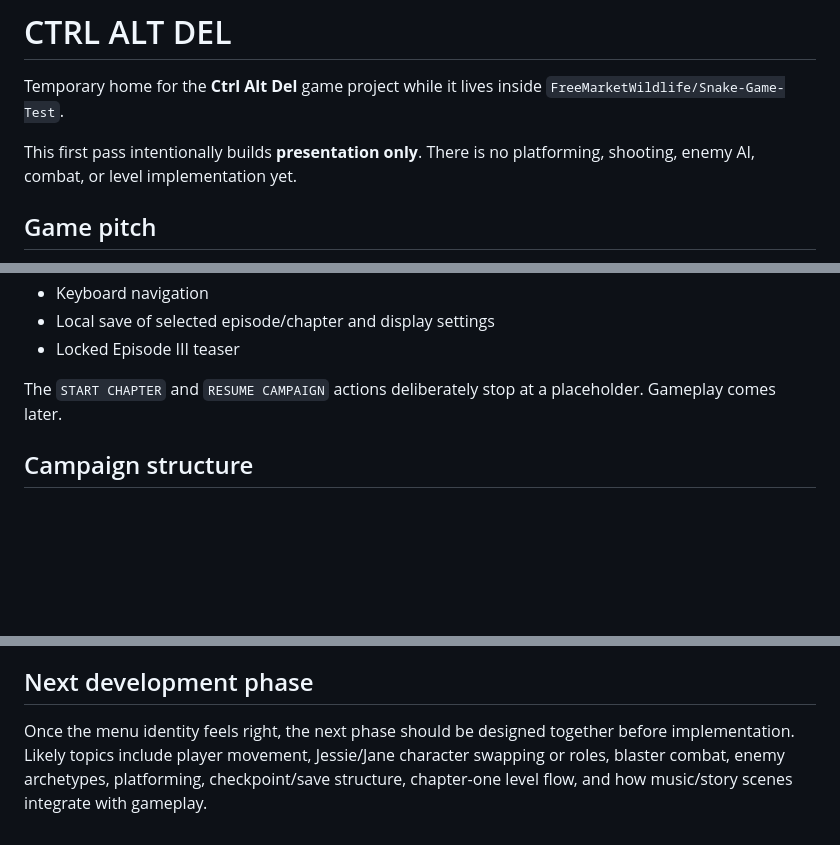
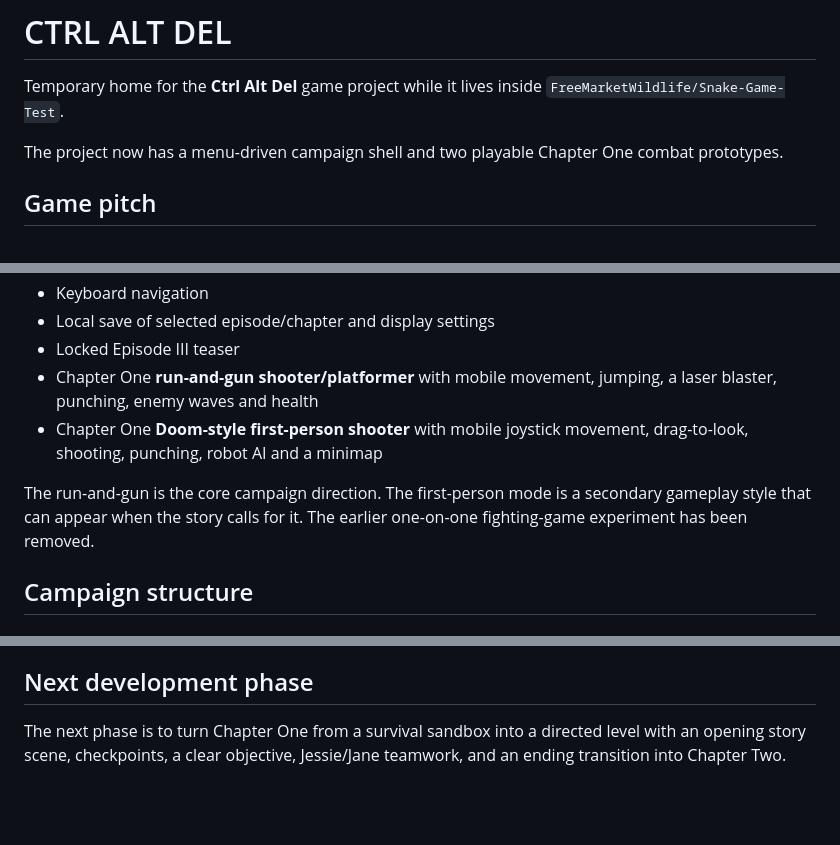
Before and after one commit to FreeMarketWildlife/Snake-Game-Test, a Markdown page: ctrl-alt-del/README.md, 3 parts joined by grey strips. GitHub-like rendering; blank space fills up the shorter version.

Commit message:
Document the two Chapter One combat modes

```diff
--- a/ctrl-alt-del/README.md
+++ b/ctrl-alt-del/README.md
@@ -2,7 +2,7 @@
 
 Temporary home for the **Ctrl Alt Del** game project while it lives inside `FreeMarketWildlife/Snake-Game-Test`.
 
-This first pass intentionally builds **presentation only**. There is no platforming, shooting, enemy AI, combat, or level implementation yet.
+The project now has a menu-driven campaign shell and two playable Chapter One combat prototypes.
 
 ## Game pitch
 
@@ -39,8 +39,10 @@ Implemented UI:
 - Keyboard navigation
 - Local save of selected episode/chapter and display settings
 - Locked Episode III teaser
+- Chapter One **run-and-gun shooter/platformer** with mobile movement, jumping, a laser blaster, punching, enemy waves and health
+- Chapter One **Doom-style first-person shooter** with mobile joystick movement, drag-to-look, shooting, punching, robot AI and a minimap
 
-The `START CHAPTER` and `RESUME CAMPAIGN` actions deliberately stop at a placeholder. Gameplay comes later.
+The run-and-gun is the core campaign direction. The first-person mode is a secondary gameplay style that can appear when the story calls for it. The earlier one-on-one fighting-game experiment has been removed.
 
 ## Campaign structure
 
@@ -84,4 +86,4 @@ Chapter count and chapter names are intentionally unknown for now. The menu pres
 
 ## Next development phase
 
-Once the menu identity feels right, the next phase should be designed together before implementation. Likely topics include player movement, Jessie/Jane character swapping or roles, blaster combat, enemy archetypes, platforming, checkpoint/save structure, chapter-one level flow, and how music/story scenes integrate with gameplay.
+The next phase is to turn Chapter One from a survival sandbox into a directed level with an opening story scene, checkpoints, a clear objective, Jessie/Jane teamwork, and an ending transition into Chapter Two.
```
